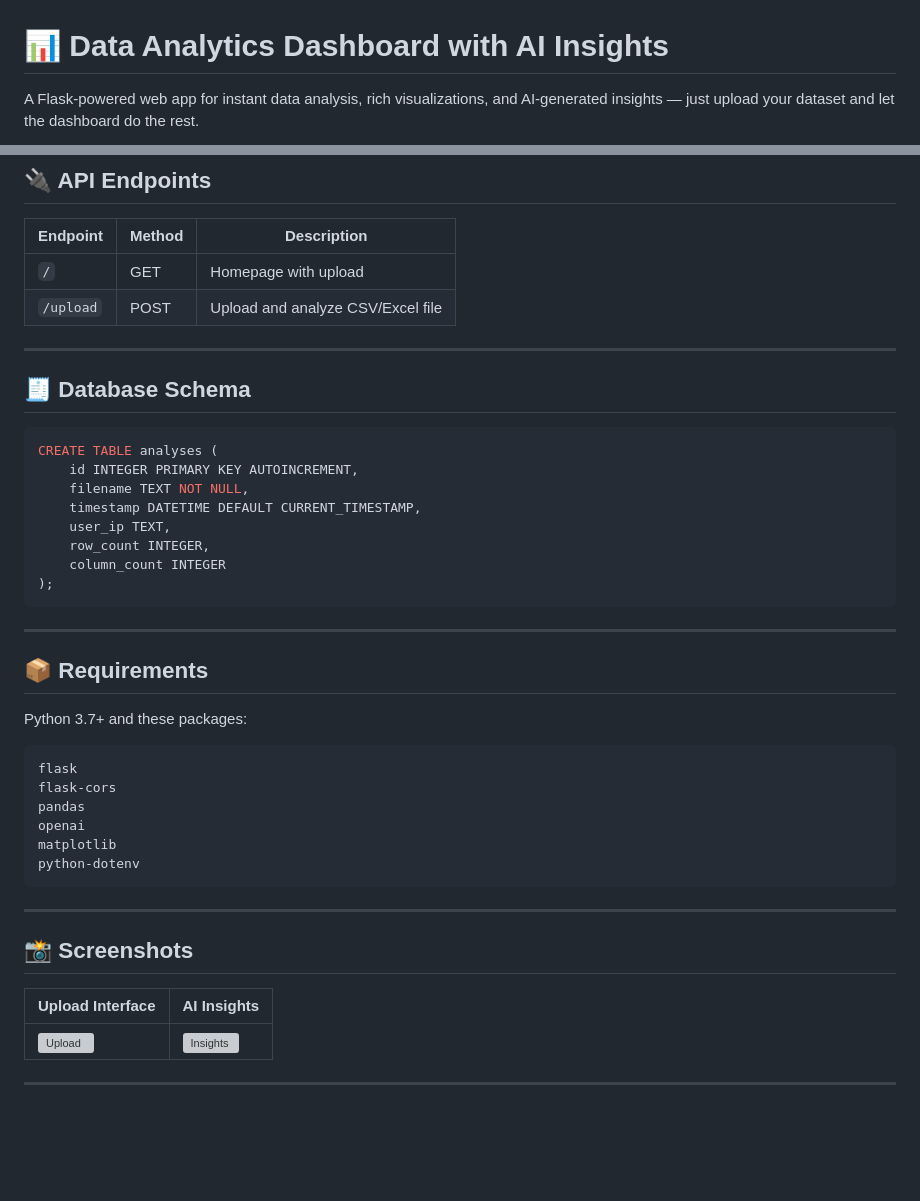
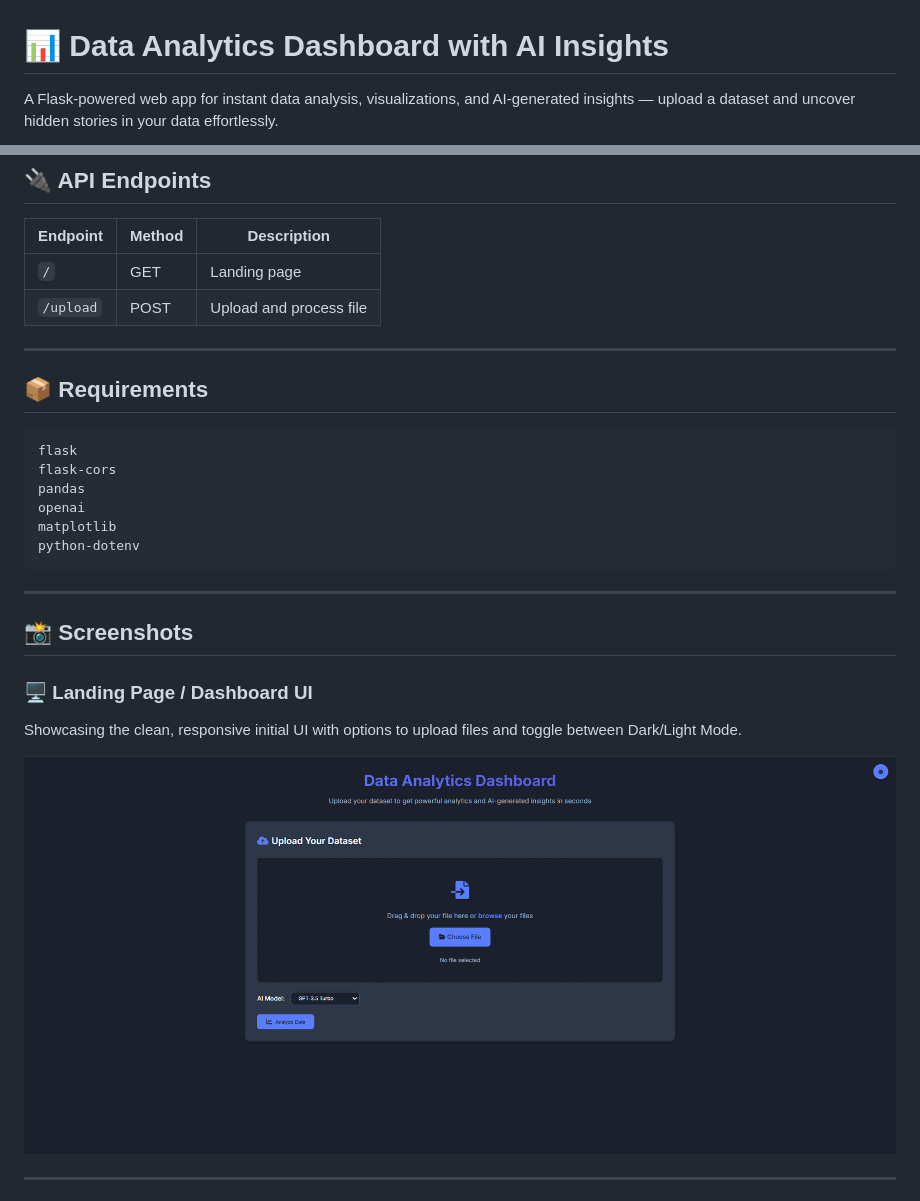
Before and after one commit to Ruhul127/AI-Data-Analytics-App, a Markdown page: README.md, 2 parts joined by grey strips. GitHub-like rendering; blank space fills up the shorter version; grey boxes are pictures that could not be loaded.

````diff
--- a/README.md
+++ b/README.md
@@ -1,4 +1,4 @@
 # 📊 Data Analytics Dashboard with AI Insights
 
-A Flask-powered web app for instant data analysis, rich visualizations, and AI-generated insights — just upload your dataset and let the dashboard do the rest.
+A Flask-powered web app for instant data analysis, visualizations, and AI-generated insights — upload a dataset and uncover hidden stories in your data effortlessly.
 
@@ -96,29 +91,13 @@ Upload a file → See analysis → Get insights.
 
 | Endpoint     | Method | Description            |
 |--------------|--------|------------------------|
-| `/`          | GET    | Homepage with upload   |
-| `/upload`    | POST   | Upload and analyze CSV/Excel file |
+| `/`          | GET    | Landing page            |
+| `/upload`    | POST   | Upload and process file |
 
 ---
 
-## 🧾 Database Schema
-
-```sql
-CREATE TABLE analyses (
-    id INTEGER PRIMARY KEY AUTOINCREMENT,
-    filename TEXT NOT NULL,
-    timestamp DATETIME DEFAULT CURRENT_TIMESTAMP,
-    user_ip TEXT,
-    row_count INTEGER,
-    column_count INTEGER
-);
-```
-
----
 
 ## 📦 Requirements
-
-Python 3.7+ and these packages:
 
 ```txt
 flask
@@ -133,8 +112,9 @@ python-dotenv
 
 ## 📸 Screenshots
 
-| Upload Interface             | AI Insights                 |
-|-----------------------------|-----------------------------|
-| ![Upload](Assets/Example2.PNG) | ![Insights](Assets/Example3.PNG) |
+### 🖥️ Landing Page / Dashboard UI
+Showcasing the clean, responsive initial UI with options to upload files and toggle between Dark/Light Mode.
+
+![Landing Page](Data_Analytics_App/Assets/Example2.PNG)
 
 ---
````
Also changed, not shown: other parts of README.md (+56 -33 lines).
